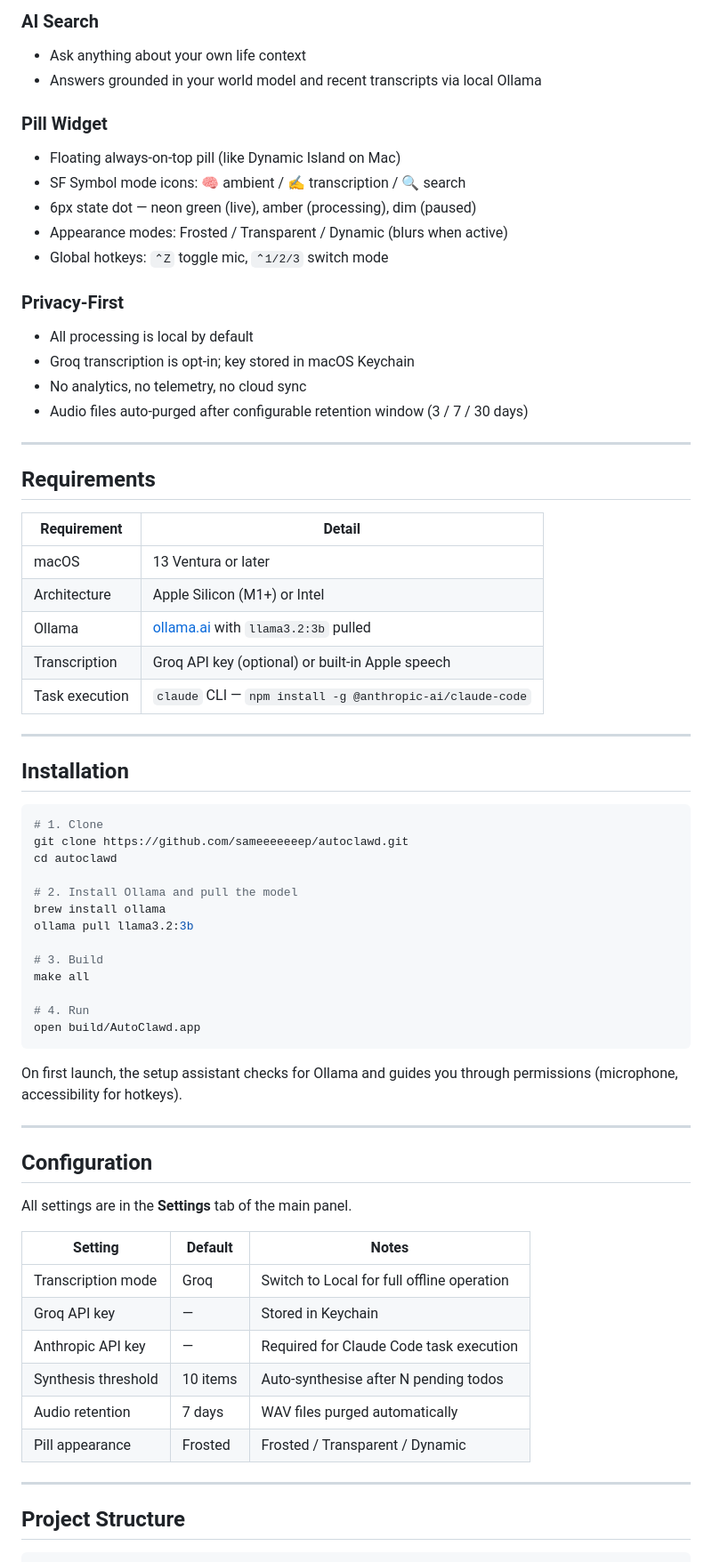
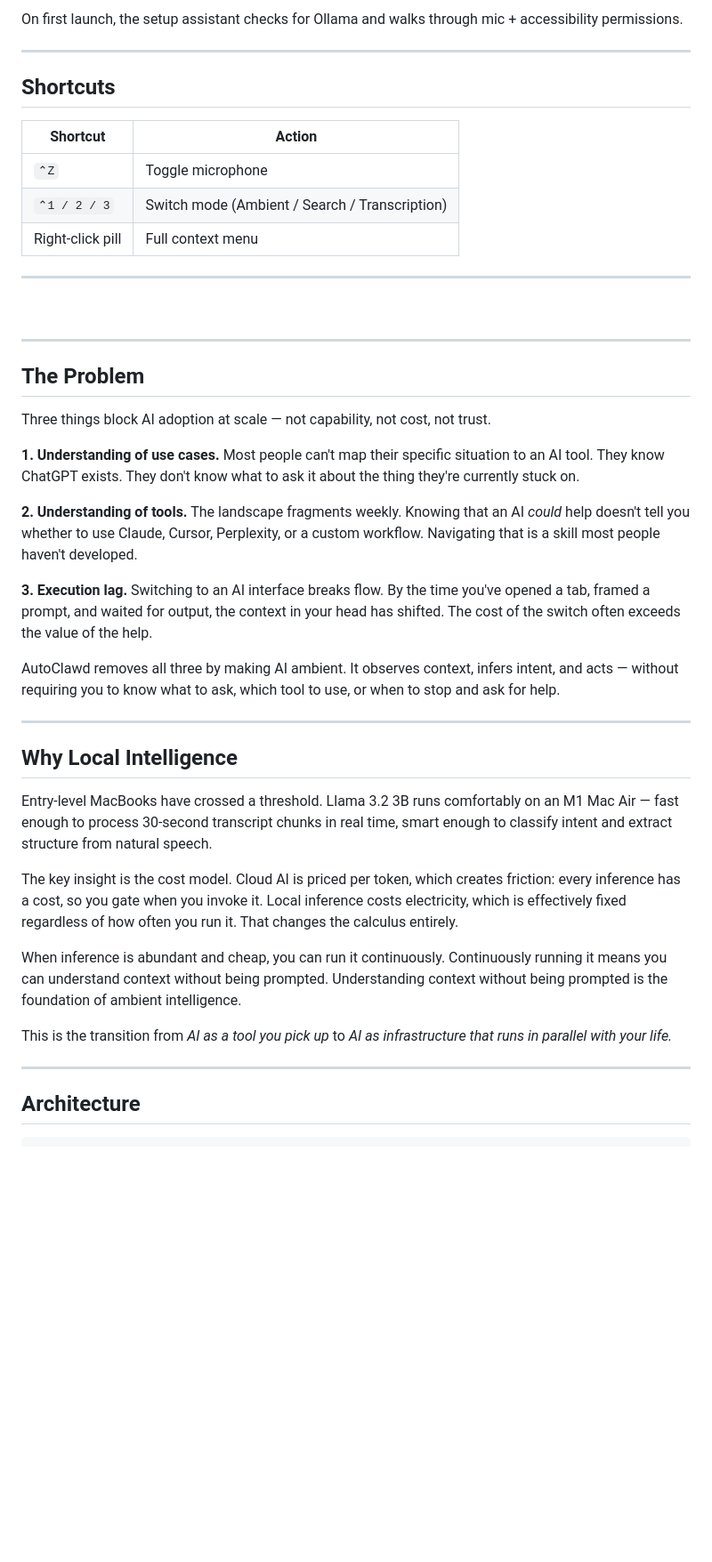
Before and after one commit to sameeeeeeep/autoclawd, a Markdown page: README.md, the part around one of its changes. Shown at 89% size. Drawn GitHub-style; blank space fills up the shorter version.

````diff
--- a/README.md
+++ b/README.md
@@ -62,72 +62,47 @@ All data is stored locally at `~/.autoclawd/`.
 
-### AI Search
-- Ask anything about your own life context
-- Answers grounded in your world model and recent transcripts via local Ollama
-
-### Pill Widget
-- Floating always-on-top pill (like Dynamic Island on Mac)
-- SF Symbol mode icons: 🧠 ambient / ✍️ transcription / 🔍 search
-- 6px state dot — neon green (live), amber (processing), dim (paused)
-- Appearance modes: Frosted / Transparent / Dynamic (blurs when active)
-- Global hotkeys: `⌃Z` toggle mic, `⌃1/2/3` switch mode
-
-### Privacy-First
-- All processing is local by default
-- Groq transcription is opt-in; key stored in macOS Keychain
-- No analytics, no telemetry, no cloud sync
-- Audio files auto-purged after configurable retention window (3 / 7 / 30 days)
+On first launch, the setup assistant checks for Ollama and walks through mic + accessibility permissions.
 
 ---
 
-## Requirements
+## Shortcuts
 
-| Requirement | Detail |
+| Shortcut | Action |
 |---|---|
-| macOS | 13 Ventura or later |
-| Architecture | Apple Silicon (M1+) or Intel |
-| Ollama | [ollama.ai](https://ollama.ai) with `llama3.2:3b` pulled |
-| Transcription | Groq API key (optional) or built-in Apple speech |
-| Task execution | `claude` CLI — `npm install -g @anthropic-ai/claude-code` |
+| `⌃Z` | Toggle microphone |
+| `⌃1 / 2 / 3` | Switch mode (Ambient / Search / Transcription) |
+| Right-click pill | Full context menu |
+
+---
+<br />
 
 ---
 
-## Installation
+## The Problem
 
-```bash
-# 1. Clone
-git clone https://github.com/sameeeeeeep/autoclawd.git
-cd autoclawd
+Three things block AI adoption at scale — not capability, not cost, not trust.
 
-# 2. Install Ollama and pull the model
-brew install ollama
-ollama pull llama3.2:3b
+**1. Understanding of use cases.** Most people can't map their specific situation to an AI tool. They know ChatGPT exists. They don't know what to ask it about the thing they're currently stuck on.
 
-# 3. Build
-make all
+**2. Understanding of tools.** The landscape fragments weekly. Knowing that an AI *could* help doesn't tell you whether to use Claude, Cursor, Perplexity, or a custom workflow. Navigating that is a skill most people haven't developed.
 
-# 4. Run
-open build/AutoClawd.app
-```
+**3. Execution lag.** Switching to an AI interface breaks flow. By the time you've opened a tab, framed a prompt, and waited for output, the context in your head has shifted. The cost of the switch often exceeds the value of the help.
 
-On first launch, the setup assistant checks for Ollama and guides you through permissions (microphone, accessibility for hotkeys).
+AutoClawd removes all three by making AI ambient. It observes context, infers intent, and acts — without requiring you to know what to ask, which tool to use, or when to stop and ask for help.
 
 ---
 
-## Configuration
+## Why Local Intelligence
 
-All settings are in the **Settings** tab of the main panel.
+Entry-level MacBooks have crossed a threshold. Llama 3.2 3B runs comfortably on an M1 Mac Air — fast enough to process 30-second transcript chunks in real time, smart enough to classify intent and extract structure from natural speech.
 
-| Setting | Default | Notes |
-|---|---|---|
-| Transcription mode | Groq | Switch to Local for full offline operation |
-| Groq API key | — | Stored in Keychain |
-| Anthropic API key | — | Required for Claude Code task execution |
-| Synthesis threshold | 10 items | Auto-synthesise after N pending todos |
-| Audio retention | 7 days | WAV files purged automatically |
-| Pill appearance | Frosted | Frosted / Transparent / Dynamic |
+The key insight is the cost model. Cloud AI is priced per token, which creates friction: every inference has a cost, so you gate when you invoke it. Local inference costs electricity, which is effectively fixed regardless of how often you run it. That changes the calculus entirely.
+
+When inference is abundant and cheap, you can run it continuously. Continuously running it means you can understand context without being prompted. Understanding context without being prompted is the foundation of ambient intelligence.
+
+This is the transition from *AI as a tool you pick up* to *AI as infrastructure that runs in parallel with your life.*
 
 ---
 
-## Project Structure
+## Architecture
 
 ```
````
Also changed, not shown: other parts of README.md (+75 -79 lines).
